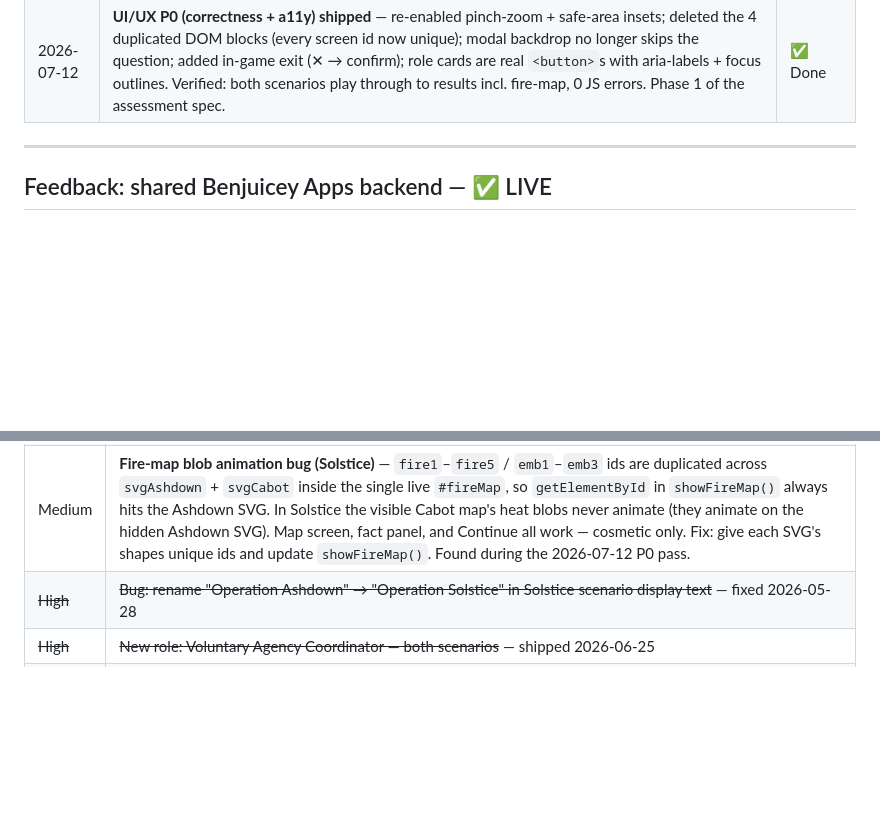
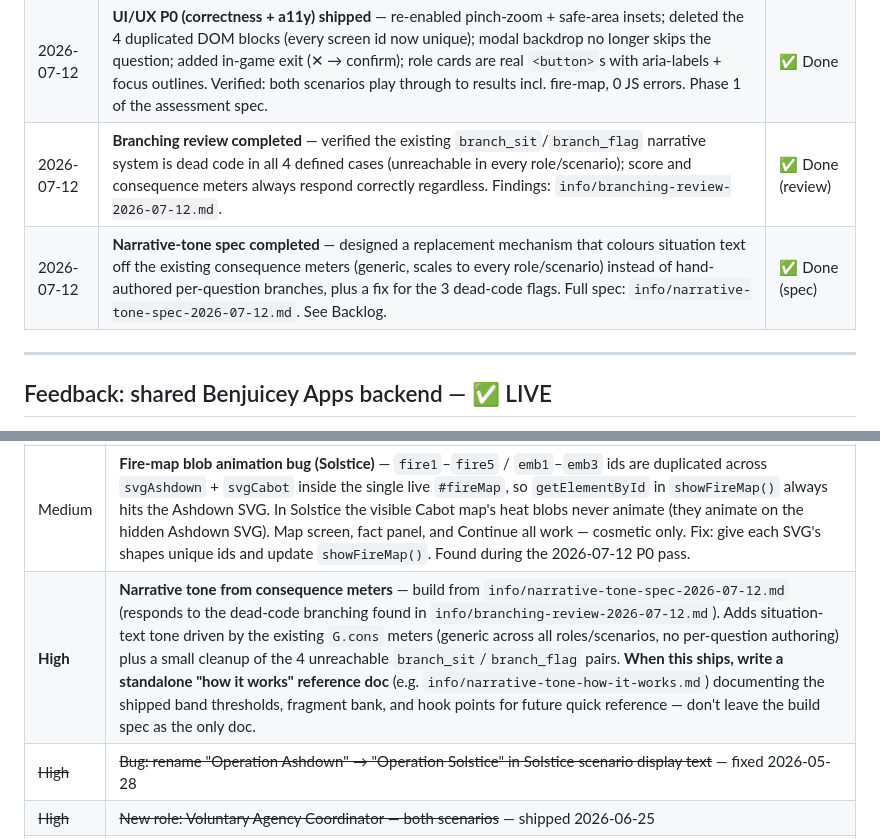
Before and after one commit to BenjuiceMcJuice/Whatadisaster, a Markdown page: DEVLOG.md, 2 parts joined by grey strips. Drawn GitHub-style; blank space fills up the shorter version.

```diff
--- a/DEVLOG.md
+++ b/DEVLOG.md
@@ -23,6 +23,8 @@ Granular daily work is in `logs/YYYY-MM-DD.md`.
 | 2026-07-12 | Answer-length telegraphing fixed for all remaining roles (`strategic`, `tactical`, `fire`, `police`, `council`, `nhs`, `utilities`, `ambulance`), both scenarios — ~97 questions rebalanced so distractors match the correct answer's length/detail, extending the `d4dd910` `voluntary`-role fix | ✅ Done |
 | 2026-07-12 | **UI/UX assessment (mobile-focused) completed** — full review of `index.html`/`how-it-works.html` at iPhone/Android viewports. Severity-ranked spec: `info/ui-ux-assessment-2026-07-12.md`. See Backlog → "UI/UX mobile overhaul". | ✅ Done (spec) |
 | 2026-07-12 | **UI/UX P0 (correctness + a11y) shipped** — re-enabled pinch-zoom + safe-area insets; deleted the 4 duplicated DOM blocks (every screen id now unique); modal backdrop no longer skips the question; added in-game exit (✕ → confirm); role cards are real `<button>`s with aria-labels + focus outlines. Verified: both scenarios play through to results incl. fire-map, 0 JS errors. Phase 1 of the assessment spec. | ✅ Done |
+| 2026-07-12 | **Branching review completed** — verified the existing `branch_sit`/`branch_flag` narrative system is dead code in all 4 defined cases (unreachable in every role/scenario); score and consequence meters always respond correctly regardless. Findings: `info/branching-review-2026-07-12.md`. | ✅ Done (review) |
+| 2026-07-12 | **Narrative-tone spec completed** — designed a replacement mechanism that colours situation text off the existing consequence meters (generic, scales to every role/scenario) instead of hand-authored per-question branches, plus a fix for the 3 dead-code flags. Full spec: `info/narrative-tone-spec-2026-07-12.md`. See Backlog. | ✅ Done (spec) |
 
 ---
 
@@ -49,6 +51,7 @@ From `info/whatadisaster-changes-briefing.md`:
 | **Next** | **LinkedIn launch readiness** — ~~Cloudflare Web Analytics~~ ✅, ~~Feedback widget + usage events~~ ✅, ~~timer click-to-reveal~~ ✅, ~~stakeholder content-accuracy fixes (TCG/hospital MI plan, NWFC→NRFC, crew safety, ambulance surge)~~ ✅ 2026-06-11. Still open: social preview tags + OG image, better title. Full spec: `info/linkedin-launch-readiness-spec.md` |
 | **High** | **UI/UX mobile overhaul** — build from `info/ui-ux-assessment-2026-07-12.md`. **~~P0~~ ✅ shipped 2026-07-12** (pinch-zoom, dup-DOM removal, backdrop-tap fix, in-game exit, role-card buttons, safe-area). Still open: **P1** game-screen density (slim status bar + consequence pill, Agencies/Command → drawer, persistent situation, calm colour/motion — target ≤1.6 screenfuls); **P2** splash (CTAs above the fold, de-jargon lead, "8 roles"→9) + OG/title tags (overlaps LinkedIn item above); **P3** polish. Preserves single-file/no-build, fire-orange identity, and all question content. |
 | Medium   | **Fire-map blob animation bug (Solstice)** — `fire1`–`fire5` / `emb1`–`emb3` ids are duplicated across `svgAshdown` + `svgCabot` inside the single live `#fireMap`, so `getElementById` in `showFireMap()` always hits the Ashdown SVG. In Solstice the visible Cabot map's heat blobs never animate (they animate on the hidden Ashdown SVG). Map screen, fact panel, and Continue all work — cosmetic only. Fix: give each SVG's shapes unique ids and update `showFireMap()`. Found during the 2026-07-12 P0 pass. |
+| **High** | **Narrative tone from consequence meters** — build from `info/narrative-tone-spec-2026-07-12.md` (responds to the dead-code branching found in `info/branching-review-2026-07-12.md`). Adds situation-text tone driven by the existing `G.cons` meters (generic across all roles/scenarios, no per-question authoring) plus a small cleanup of the 4 unreachable `branch_sit`/`branch_flag` pairs. **When this ships, write a standalone "how it works" reference doc** (e.g. `info/narrative-tone-how-it-works.md`) documenting the shipped band thresholds, fragment bank, and hook points for future quick reference — don't leave the build spec as the only doc. |
 | ~~High~~ | ~~Bug: rename "Operation Ashdown" → "Operation Solstice" in Solstice scenario display text~~ — fixed 2026-05-28 |
 | ~~High~~ | ~~New role: Voluntary Agency Coordinator — both scenarios~~ — shipped 2026-06-25 |
 | Medium   | Heat-Health Alert (HHA) system — incorporate into Solstice questions and feedback |
```
Also changed, not shown: info/narrative-tone-spec-2026-07-12.md (added, +111 -0 lines), logs/2026-07-12.md (+24 -0 lines).
